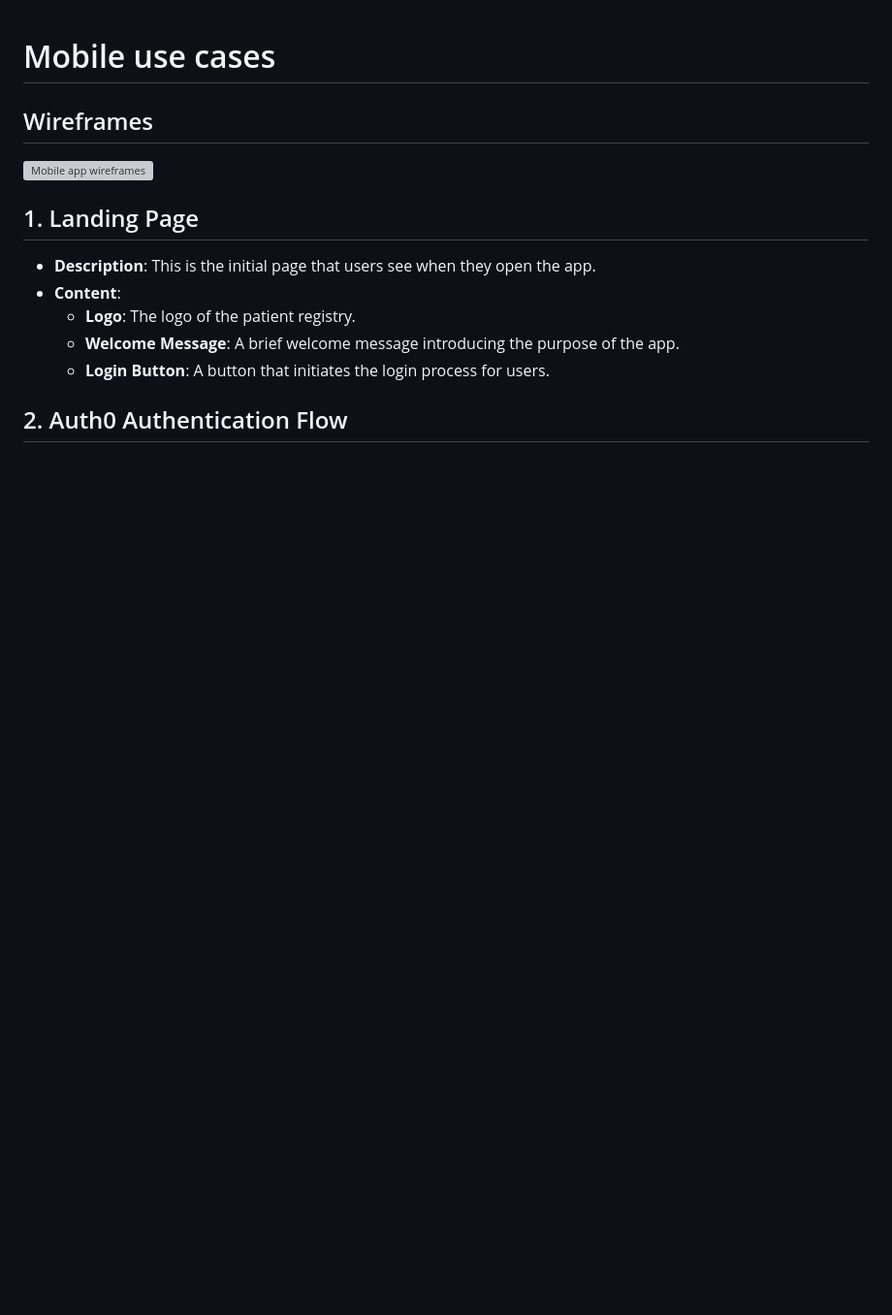
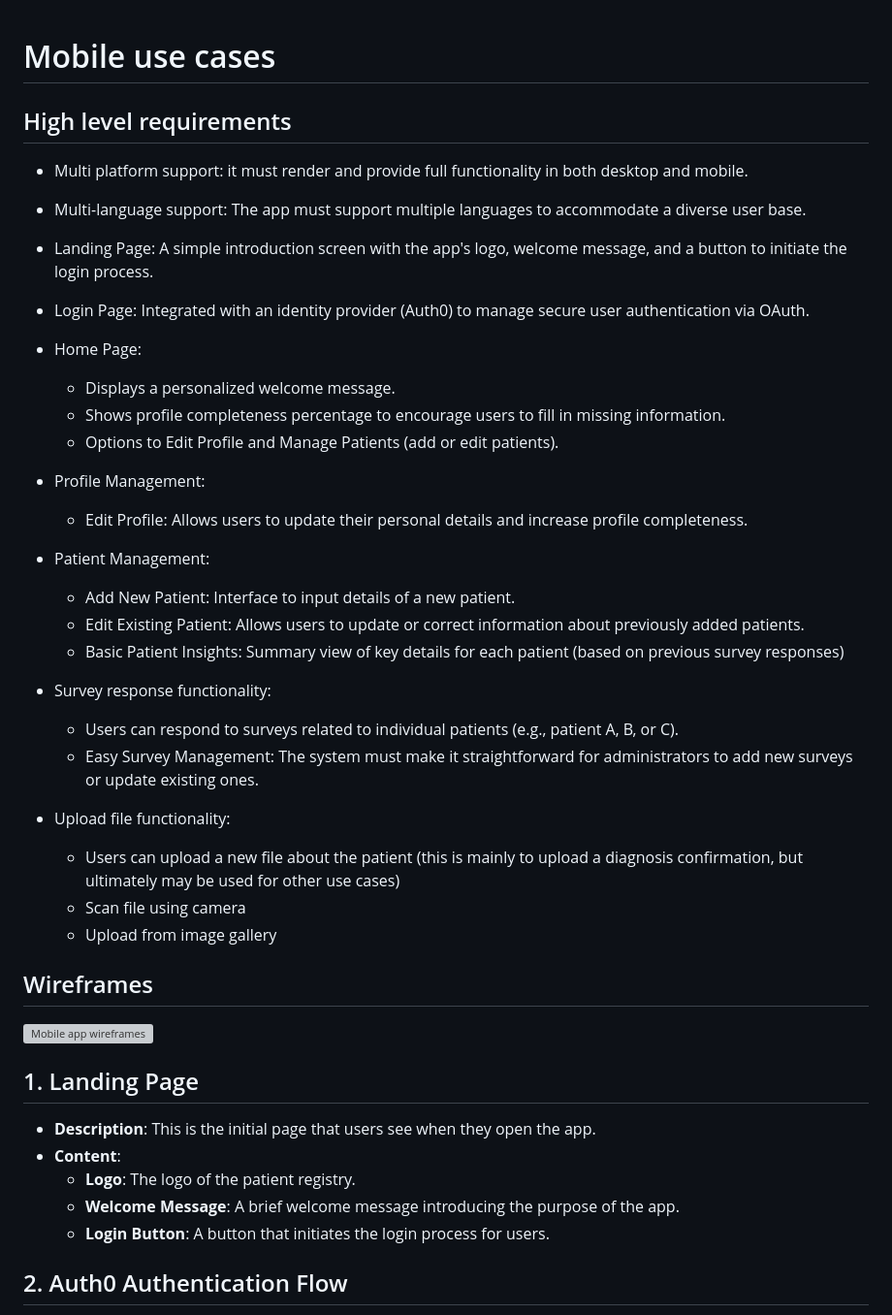
Before and after one commit to rett-europe/patient-registry, a Markdown page: docs/15-MobileUseCases.md, the part around the change. Shown at 97% size. Rendered like a GitHub page; blank space fills up the shorter version; grey boxes are pictures that could not be loaded.

Commit message:
Basic requirements

```diff
--- a/docs/15-MobileUseCases.md
+++ b/docs/15-MobileUseCases.md
@@ -1,4 +1,36 @@
 # Mobile use cases
+
+## High level requirements
+
+* Multi platform support: it must render and provide full functionality in both desktop and mobile.
+
+* Multi-language support: The app must support multiple languages to accommodate a diverse user base.
+
+* Landing Page: A simple introduction screen with the app's logo, welcome message, and a button to initiate the login process.
+
+* Login Page: Integrated with an identity provider (Auth0) to manage secure user authentication via OAuth.
+
+* Home Page:
+  * Displays a personalized welcome message.
+  * Shows profile completeness percentage to encourage users to fill in missing information.
+  * Options to Edit Profile and Manage Patients (add or edit patients).
+
+* Profile Management:
+  * Edit Profile: Allows users to update their personal details and increase profile completeness.
+
+* Patient Management:
+  * Add New Patient: Interface to input details of a new patient.
+  * Edit Existing Patient: Allows users to update or correct information about previously added patients.
+  * Basic Patient Insights: Summary view of key details for each patient (based on previous survey responses)
+
+* Survey response functionality:
+  * Users can respond to surveys related to individual patients (e.g., patient A, B, or C).
+  * Easy Survey Management: The system must make it straightforward for administrators to add new surveys or update existing ones.
+
+* Upload file functionality:
+  * Users can upload a new file about the patient (this is mainly to upload a diagnosis confirmation, but ultimately may be used for other use cases)
+  * Scan file using camera
+  * Upload from image gallery
 
 ## Wireframes
 
```
